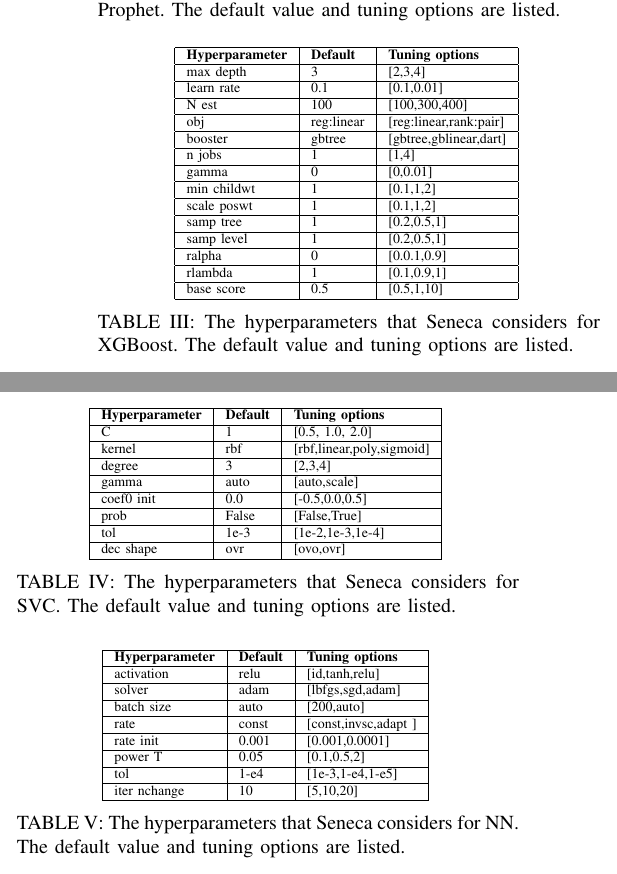
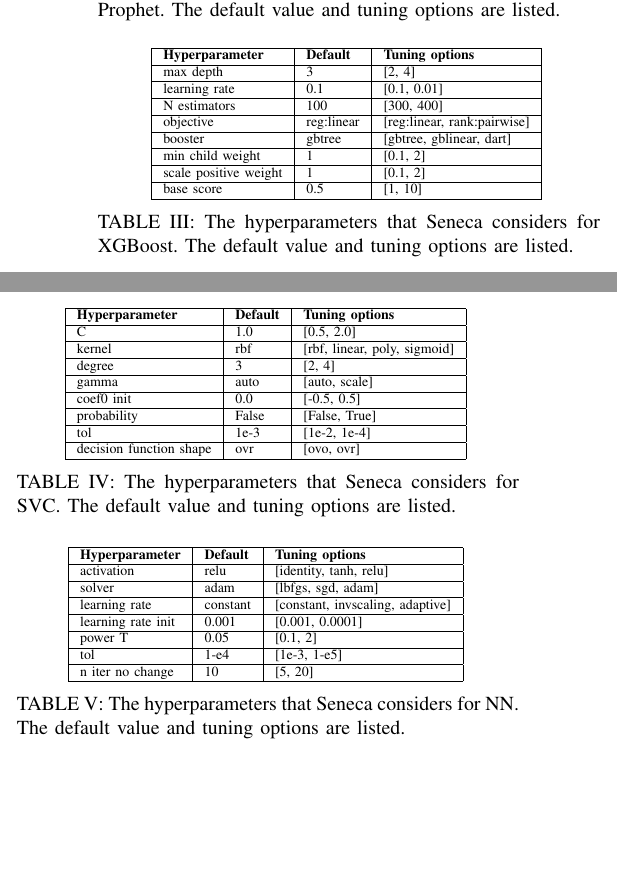
Before and after one commit to MAYHEM-Lab/hyperparameter-paper-IEEESCC2019, a LaTeX paper (paper.tex, which reads hparams-nn-tab.tex, hparams-svc-tab.tex, hparams-xgboost-tab.tex): two parts of the columns of page 4 of 8, joined at a grey line, cut so that both start at the same text, the shorter picture padded with empty space. Compiled offline with pdfLaTeX.

Commit message:
mz - spell check

```diff
--- a/hparams-nn-tab.tex
+++ b/hparams-nn-tab.tex
@@ -5,19 +5,19 @@
 \hline
 %hidden layer size & 100 & [100] \\
 %\hline
-activation & relu & [id,tanh,relu] \\
+activation & relu & [identity, tanh, relu] \\
 \hline
-solver & adam & [lbfgs,sgd,adam] \\
+solver & adam & [lbfgs, sgd, adam] \\
 %\hline
 %alpha & 0.0001 & [0.0001] \\
+%\hline
+%batch size & auto & [200,auto] \\
 \hline
-batch size & auto & [200,auto] \\
+learning rate & constant & [constant, invscaling, adaptive] \\
 \hline
-rate & const& [const,invsc,adapt ] \\
+learning rate init & 0.001 & [0.001, 0.0001] \\
 \hline
-rate init & 0.001 & [0.001,0.0001] \\
-\hline
-power T & 0.05 & [0.1,0.5,2] \\
+power T & 0.05 & [0.1, 2] \\
 %\hline
 %max iter & 20& [20] \\
 %\hline
@@ -25,7 +25,7 @@
 %\hline
 %random & 123& [123] \\
 \hline
-tol & 1-e4& [1e-3,1-e4,1-e5] \\
+tol & 1-e4 & [1e-3, 1-e5] \\
 %\hline
 %momentum & 0.9& [0.9] \\
 %\hline
@@ -37,6 +37,6 @@
 %\hline
 %epsilon & 1e-8& [1e-8] \\
 \hline
-iter nchange & 10& [5,10,20] \\
+n iter no change & 10 & [5, 20] \\
 \hline
 \end{tabular}
--- a/hparams-svc-tab.tex
+++ b/hparams-svc-tab.tex
@@ -3,27 +3,27 @@
 \hline
 \textbf{Hyperparameter}& \textbf{Default} & \textbf{Tuning options}\\
 \hline
-C & 1 & [0.5, 1.0, 2.0] \\
+C & 1.0 & [0.5, 2.0] \\
 \hline
-kernel & rbf & [rbf,linear,poly,sigmoid] \\
+kernel & rbf & [rbf, linear, poly, sigmoid] \\
 \hline
-degree & 3 & [2,3,4] \\
+degree & 3 & [2, 4] \\
 \hline
-gamma & auto& [auto,scale] \\
+gamma & auto& [auto, scale] \\
 \hline
-coef0 init & 0.0 & [-0.5,0.0,0.5] \\
+coef0 init & 0.0 & [-0.5, 0.5] \\
 \hline
 %shrink & True & [True] \\
 %\hline
-prob & False& [False,True] \\
+probability & False & [False, True] \\
 \hline
-tol & 1e-3& [1e-2,1e-3,1e-4] \\
+tol & 1e-3& [1e-2, 1e-4] \\
 \hline
 %cache & 5.0& [5.0] \\
 %\hline
 %max iter & 20 & 20 \\
 %\hline
-dec shape & ovr& [ovo,ovr] \\
+decision function shape & ovr & [ovo, ovr] \\
 \hline
 %random state & 123& [123] \\
 %\hline
--- a/hparams-xgboost-tab.tex
+++ b/hparams-xgboost-tab.tex
@@ -5,33 +5,33 @@
 \hline
 %hidden layer size & 100 & [100] \\
 %\hline
-max depth & 3 & [2,3,4]\\
+max depth & 3 & [2, 4]\\
 \hline
-learn rate & 0.1 & [0.1,0.01] \\
+learning rate & 0.1 & [0.1, 0.01] \\
 \hline
-N est & 100 & [100,300,400] \\
+N estimators & 100 & [300, 400] \\
 \hline
-obj & reg:linear & [reg:linear,rank:pair] \\
+objective & reg:linear & [reg:linear, rank:pairwise] \\
 \hline
-booster &gbtree& [gbtree,gblinear,dart] \\
+booster & gbtree & [gbtree, gblinear, dart] \\
+%\hline
+%n jobs & 1 & [1,4]\\
+%\hline
+%gamma & 0 & [0,0.01] \\
 \hline
-n jobs & 1& [1,4]\\
+min child weight & 1 & [0.1, 2] \\
 \hline
-gamma & 0 & [0,0.01] \\
+scale positive weight & 1& [0.1, 2] \\
+%\hline
+%sample tree & 1& [0.2,0.5,1]\\
+%\hline
+%samp level & 1& [0.2,0.5,1]\\
+%\hline
+%ralpha & 0& [0.0.1,0.9] \\
+%\hline
+%rlambda & 1& [0.1,0.9,1] \\
 \hline
-min childwt & 1& [0.1,1,2] \\
-\hline
-scale poswt & 1& [0.1,1,2] \\
-\hline
-samp tree & 1& [0.2,0.5,1]\\
-\hline
-samp level & 1& [0.2,0.5,1]\\
-\hline
-ralpha & 0& [0.0.1,0.9] \\
-\hline
-rlambda & 1& [0.1,0.9,1] \\
-\hline
-base score & 0.5& [0.5,1,10] \\
+base score & 0.5 & [1, 10] \\
 \hline
 %random state & 123& [123] \\
 %\hline
```
Also changed, not shown: Seneca.tex (+1 -1 lines), abstract.tex (+3 -3 lines), conclusion.tex (+1 -1 lines), intro.tex (+7 -7 lines), related_work.tex (+1 -1 lines), results.tex (+4 -4 lines), makefile, 2 other files.
